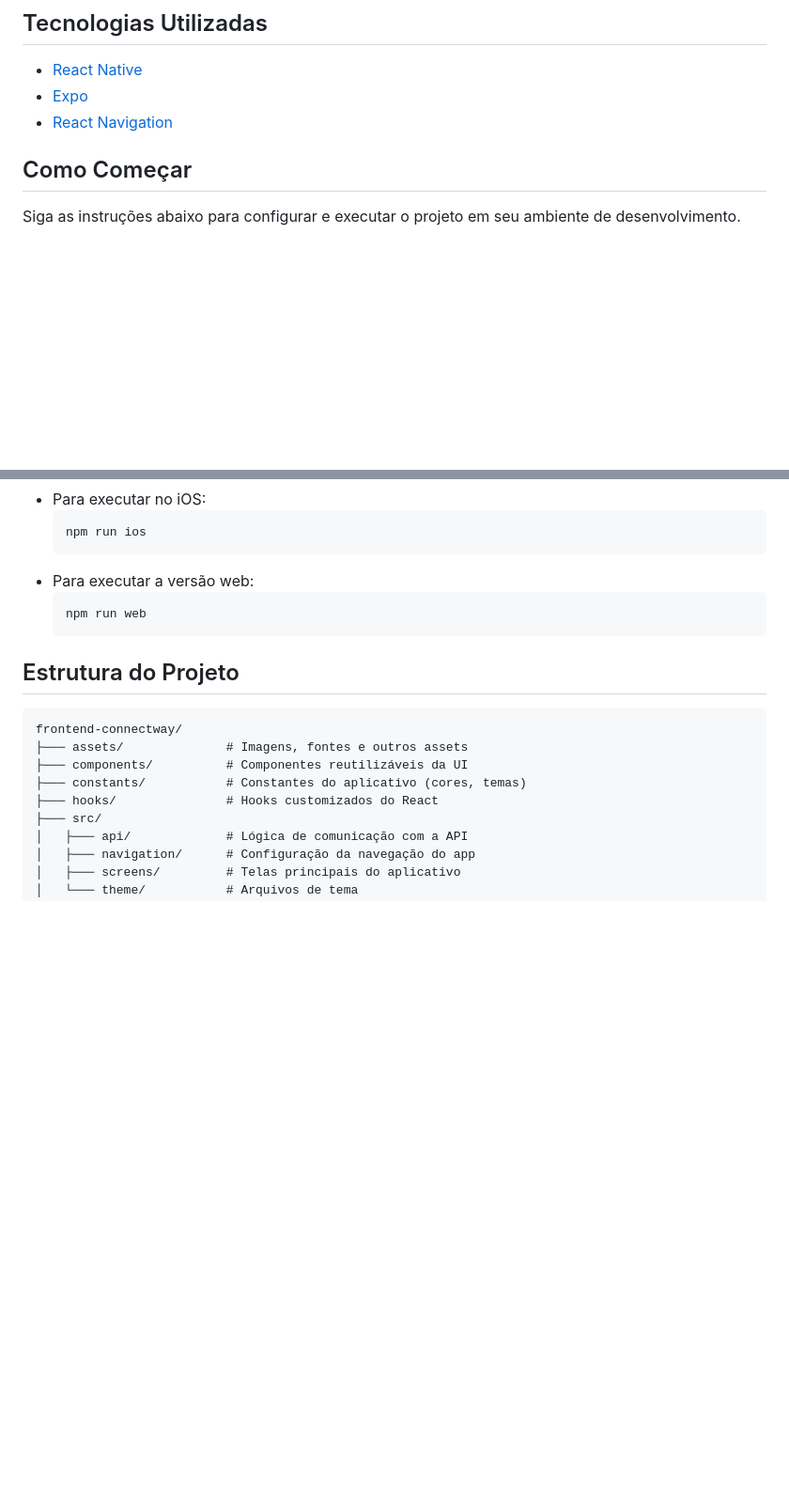
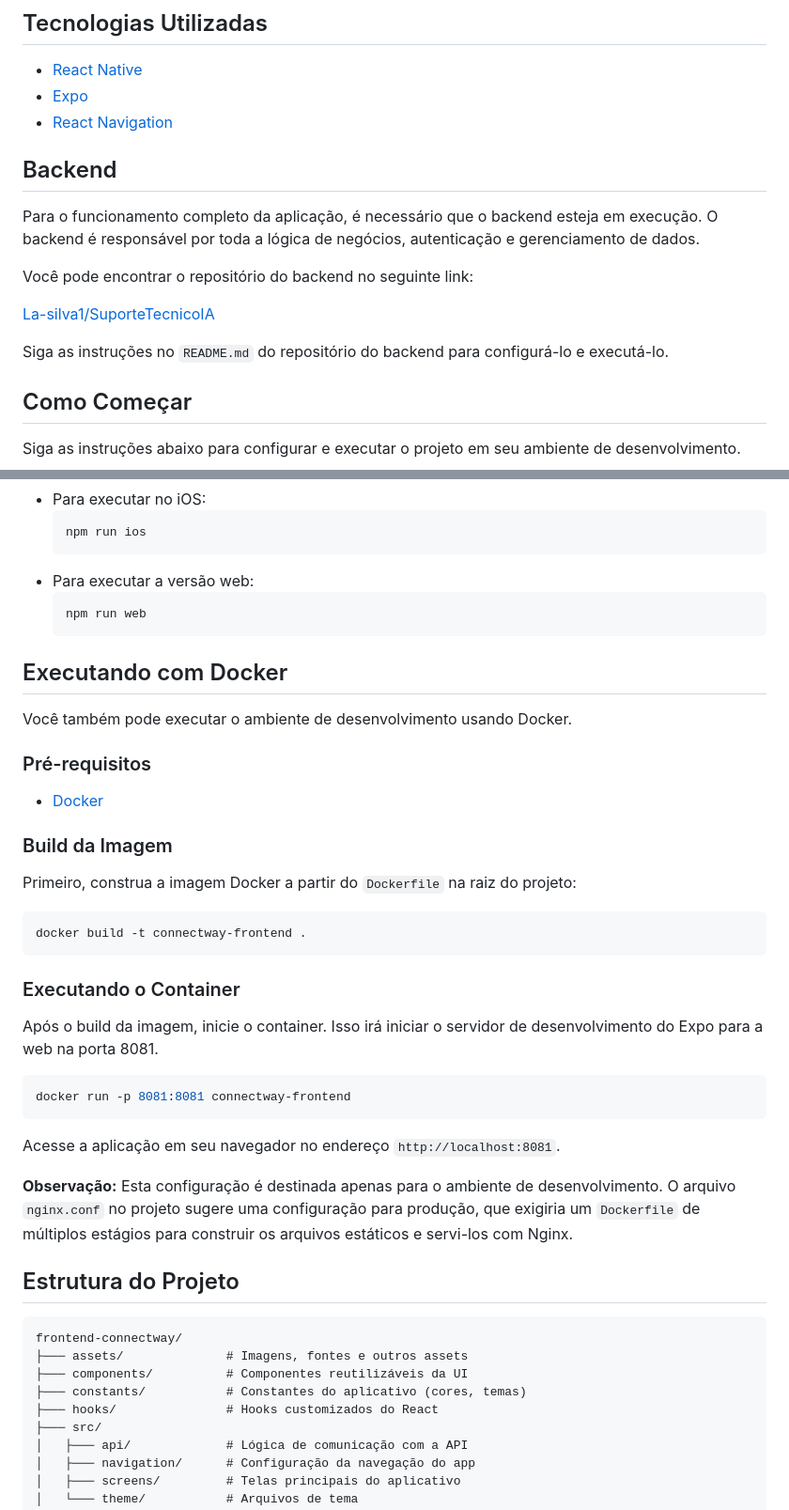
Before and after one commit to La-silva1/SuporteTecnicoIA-front-end, a Markdown page: README.md, 2 parts joined by grey strips. Shown at 94% size. Drawn GitHub-style; blank space fills up the shorter version.

Commit message:
Ajustes no README para informacoes sobre o Docker e Backend

````diff
--- a/README.md
+++ b/README.md
@@ -26,6 +26,16 @@ O aplicativo é composto pelas seguintes telas:
 *   [React Native](https://reactnative.dev/)
 *   [Expo](https://expo.dev/)
 *   [React Navigation](https://reactnavigation.org/)
+
+## Backend
+
+Para o funcionamento completo da aplicação, é necessário que o backend esteja em execução. O backend é responsável por toda a lógica de negócios, autenticação e gerenciamento de dados.
+
+Você pode encontrar o repositório do backend no seguinte link:
+
+[La-silva1/SuporteTecnicoIA](https://github.com/La-silva1/SuporteTecnicoIA)
+
+Siga as instruções no `README.md` do repositório do backend para configurá-lo e executá-lo.
 
 ## Como Começar
 
@@ -73,6 +83,34 @@ Após a instalação, você pode usar os seguintes scripts para iniciar o aplica
     npm run web
     ```
 
+## Executando com Docker
+
+Você também pode executar o ambiente de desenvolvimento usando Docker.
+
+### Pré-requisitos
+
+*   [Docker](https://www.docker.com/get-started)
+
+### Build da Imagem
+
+Primeiro, construa a imagem Docker a partir do `Dockerfile` na raiz do projeto:
+
+```bash
+docker build -t connectway-frontend .
+```
+
+### Executando o Container
+
+Após o build da imagem, inicie o container. Isso irá iniciar o servidor de desenvolvimento do Expo para a web na porta 8081.
+
+```bash
+docker run -p 8081:8081 connectway-frontend
+```
+
+Acesse a aplicação em seu navegador no endereço `http://localhost:8081`.
+
+**Observação:** Esta configuração é destinada apenas para o ambiente de desenvolvimento. O arquivo `nginx.conf` no projeto sugere uma configuração para produção, que exigiria um `Dockerfile` de múltiplos estágios para construir os arquivos estáticos e servi-los com Nginx.
+
 ## Estrutura do Projeto
 
 ```
````
